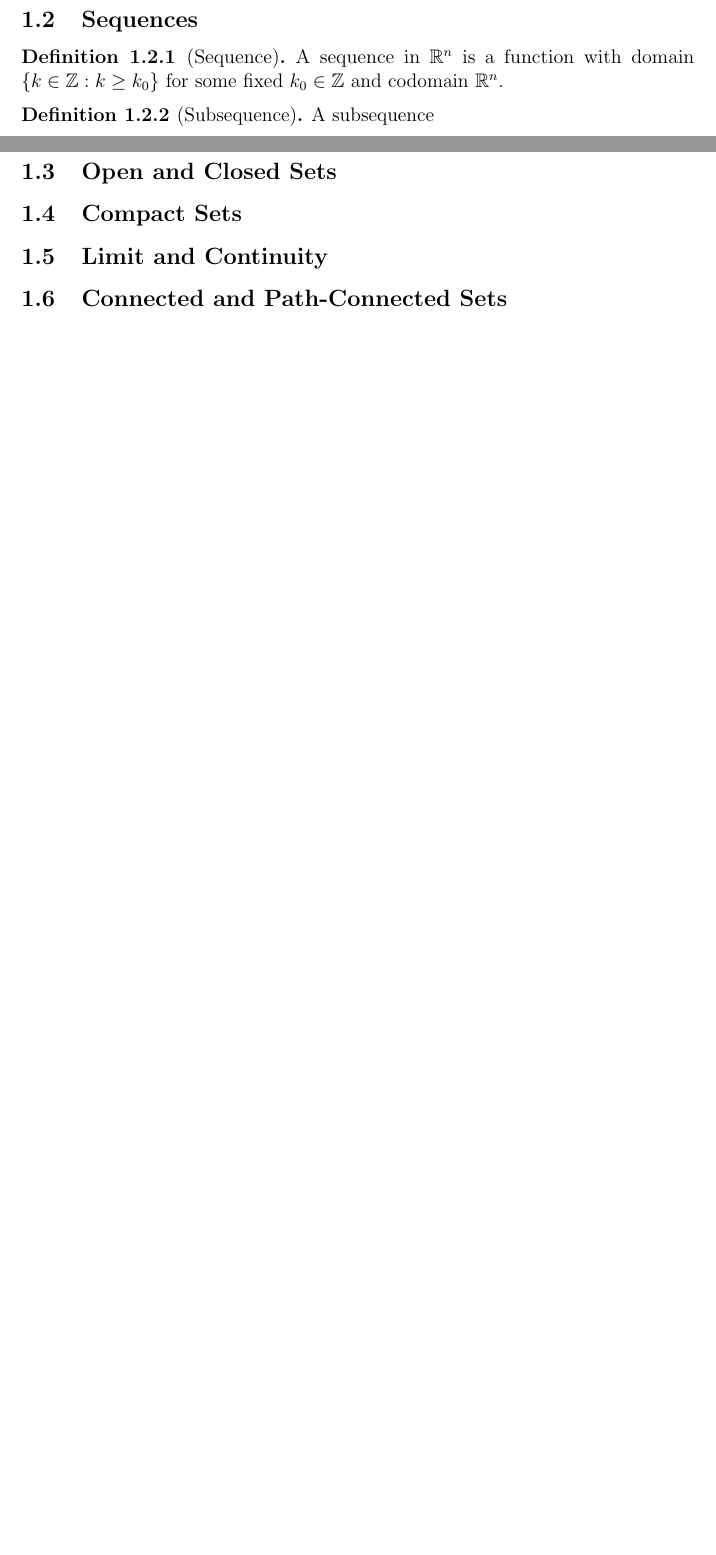
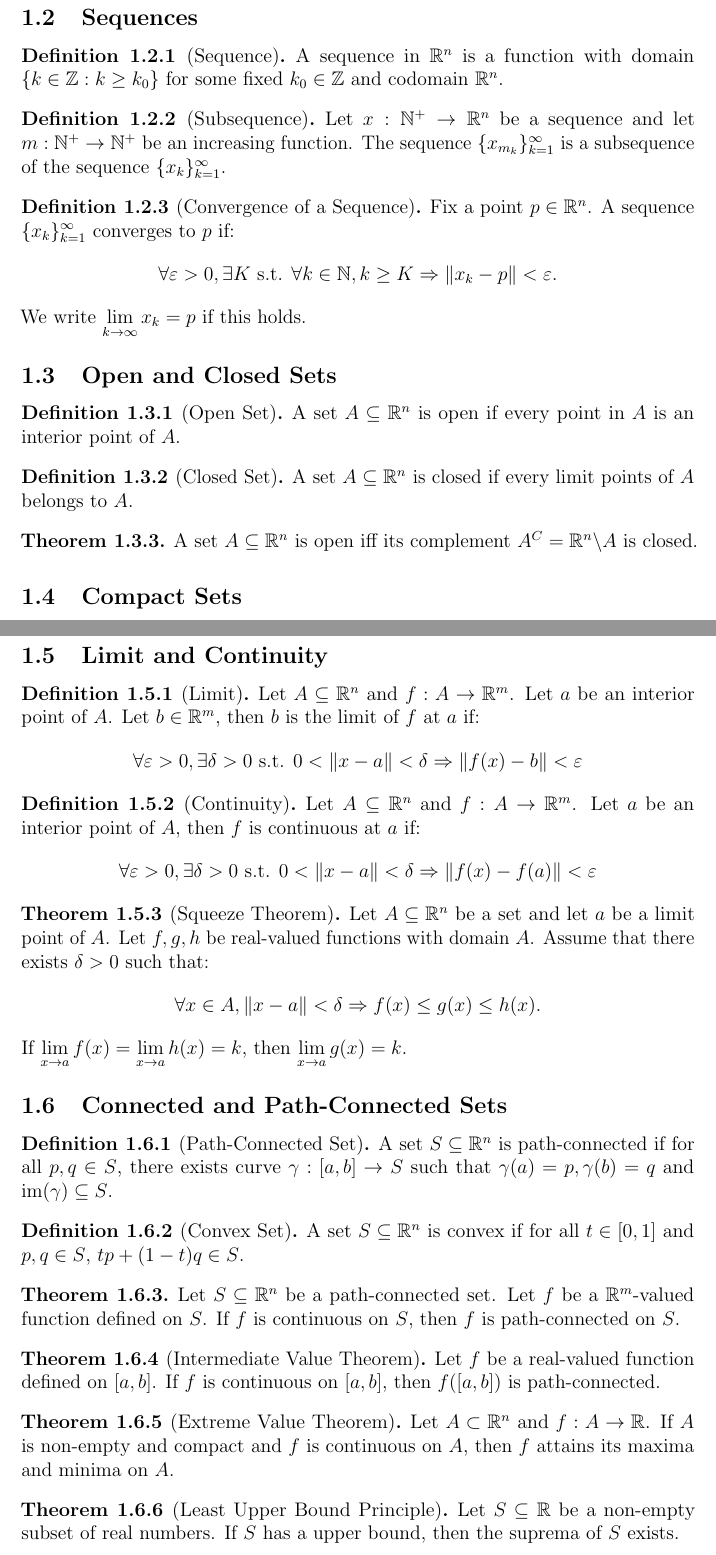
Before and after one commit to Xfx689781/UofT-Notes, a LaTeX document (MAT237.tex): two parts of pages 3 and 4 of 18 before the commit and two parts of pages 4 and 5 of 20 after it, joined at a grey line, cut so that both start at the same text, the shorter picture padded with empty space. Compiled offline with pdfLaTeX.

Commit message:
Update and rename main (1).tex to MAT237.tex

```diff
--- a/main (1).tex
+++ b/MAT237.tex
@@ -4,7 +4,7 @@
 \usepackage{graphicx}
 \usepackage{setspace}
 
-\usepackage{hyperref}
+
 \usepackage{esint}
 \usepackage{microtype}
 \usepackage{enumitem}
@@ -25,7 +25,7 @@
 
 \title{MAT237 Notes}
 \author{Fuxuan Xu}
-\date{}
+\date{August 17, 2026}
 
 \begin{document}
 
@@ -89,7 +89,31 @@ For any set $A\subseteq\mathbb{R}^n$, all of the followings hold:
 A sequence in $\mathbb{R}^n$ is a function with domain $\{k\in\mathbb{Z}:k\geq k_0\}$ for some fixed $k_0\in\mathbb{Z}$ and codomain $\mathbb{R}^n$.
 \end{definition}
 \begin{definition}[Subsequence]
-A subsequence
+Let $x:\mathbb{N}^+\to\mathbb{R}^n$ be a sequence and let $m:\mathbb{N}^+\to\mathbb{N}^+$ be an increasing function. The sequence $\{x_{m_k}\}_{k=1}^\infty$ is a subsequence of the sequence $\{x_k\}_{k=1}^\infty$.
 \end{definition}
+
+\begin{definition}[Convergence of a Sequence]
+Fix a point $p\in\mathbb{R}^n$. A sequence $\{x_k\}_{k=1}^\infty$ converges to $p$ if:
+\[
+\forall \varepsilon>0, \exists K \text{ s.t. } \forall k\in\mathbb{N}, k\ge K\Rightarrow \|x_k-p\|<\varepsilon.
+\]
+We write $\displaystyle \lim_{k\to\infty}x_k=p$ if this holds.
+\end{definition}
+
 \subsection{Open and Closed Sets}
+\begin{definition}[Open Set]
+A set $A\subseteq\mathbb{R}^n$ is open if every point in $A$ is an interior point of $A$.
+\end{definition}
+
+\begin{definition}[Closed Set]
+A set $A\subseteq\mathbb{R}^n$ is closed if every limit points of $A$ belongs to $A$.
+\end{definition}
+
+\begin{theorem}
+A set $A\subseteq\mathbb{R}^n$ is open iff its complement $A^C=\mathbb{R}^n\backslash A$ is closed.
+\end{theorem}
+
 \subsection{Compact Sets}
+
+\begin{definition}[Compact Set]
+A set $A\subseteq\mathbb{R}^n$ is compact if every sequence of $A$ has a subsequence which convergeces to $a\in A^\circ$.
@@ -96,6 +134,51 @@ A subsequence
 \subsection{Limit and Continuity}
+\begin{definition}[Limit]
+Let $A\subseteq\mathbb{R}^n$ and $f:A\to\mathbb{R}^m$. Let $a$ be an interior point of $A$. Let $b\in\mathbb{R}^m$, then $b$ is the limit of $f$ at $a$ if:
+\[
+\forall \varepsilon>0, \exists \delta>0 \text{ s.t. } 0<\|x-a\|<\delta\Rightarrow\|f(x)-b\|<\varepsilon
+\]
+\end{definition}
+
+\begin{definition}[Continuity]
+Let $A\subseteq\mathbb{R}^n$ and $f:A\to\mathbb{R}^m$. Let $a$ be an interior point of $A$, then $f$ is continuous at $a$ if:
+\[
+\forall\varepsilon>0, \exists \delta>0 \text{ s.t. } 0<\|x-a\|<\delta\Rightarrow \|f(x)-f(a)\|<\varepsilon
+\]
+\end{definition}
+
+\begin{theorem}[Squeeze Theorem]
+Let $A\subseteq\mathbb{R}^n$ be a set and let $a$ be a limit point of $A$. Let $f,g,h$ be real-valued functions with domain $A$. Assume that there exists $\delta>0$ such that:
+\[
+\forall x\in A, \|x-a\|<\delta\Rightarrow f(x)\le g(x)\le h(x).
+\]
+If $\displaystyle \lim_{x\to a}f(x)=\lim_{x\to a}h(x)=k$, then $\displaystyle\lim_{x\to a}g(x)=k$.
+\end{theorem}
+
 \subsection{Connected and Path-Connected Sets}
 
+\begin{definition}[Path-Connected Set]
+A set $S\subseteq\mathbb{R}^n$ is path-connected if for all $p,q\in S$, there exists curve $\gamma:[a,b]\to S$ such that $\gamma(a)=p,\gamma(b)=q$ and  $\text{im}(\gamma)\subseteq S$.
+\end{definition}
+
+\begin{definition}[Convex Set]
+A set $S\subseteq\mathbb{R}^n$ is convex if for all $t\in [0,1]$ and $p,q\in S$, $tp+(1-t)q\in S$.
+\end{definition}
+
+\begin{theorem}
+Let $S\subseteq\mathbb{R}^n$ be a path-connected set. Let $f$ be a $\mathbb{R}^m$-valued function defined on $S$. If $f$ is continuous on $S$, then $f$ is path-connected on $S$.
+\end{theorem}
+
+\begin{theorem}[Intermediate Value Theorem]
+Let $f$ be a real-valued function defined on $[a,b]$. If $f$ is continuous on $[a,b]$, then $f([a,b])$ is path-connected.
+\end{theorem}
+
+\begin{theorem}[Extreme Value Theorem]
+Let $A\subset\mathbb{R}^n$ and $f:A\to\mathbb{R}$. If $A$ is non-empty and compact and $f$ is continuous on $A$, then $f$ attains its maxima and minima on $A$.
+\end{theorem}
+
+\begin{theorem}[Least Upper Bound Principle]
+Let $S\subseteq\mathbb{R}$ be a non-empty subset of real numbers. If $S$ has a upper bound, then the suprema of $S$ exists.
+\end{theorem}
 \section{Differentiation}
 \subsection{Derivatives}
 \begin{definition}[$j^{th}$ Partial Derivative]
```
Also changed, not shown: MAT237.tex (14 more changed lines).
